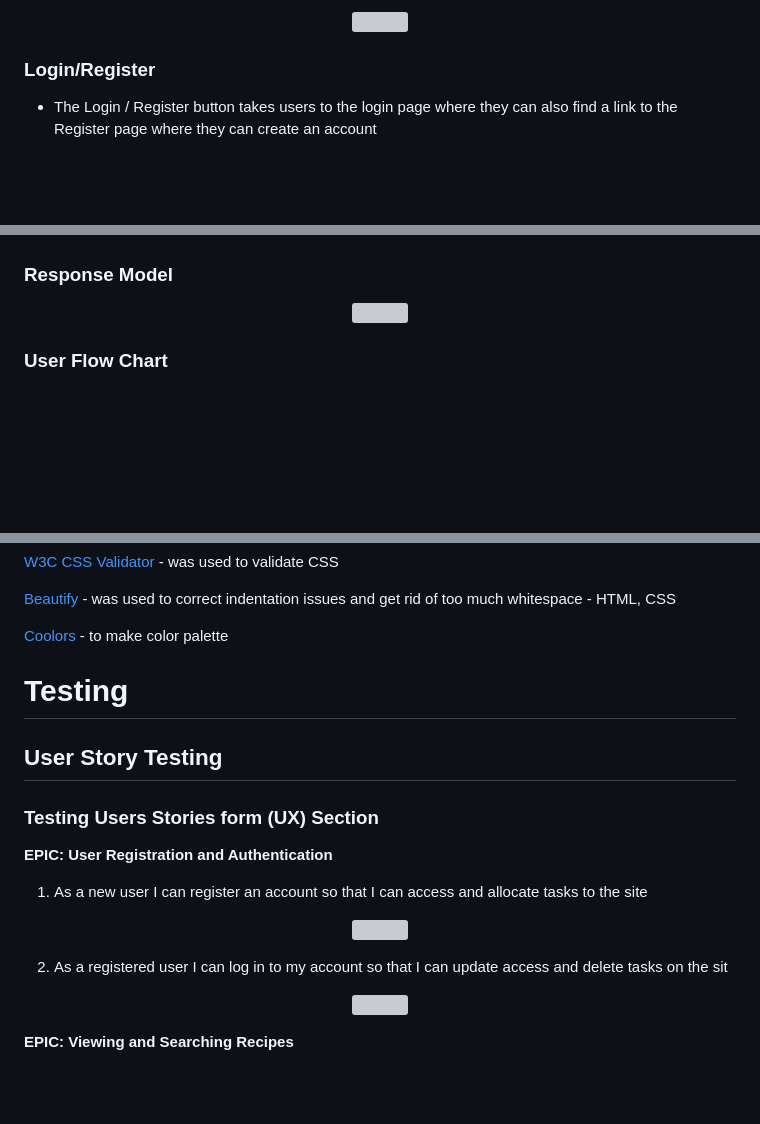
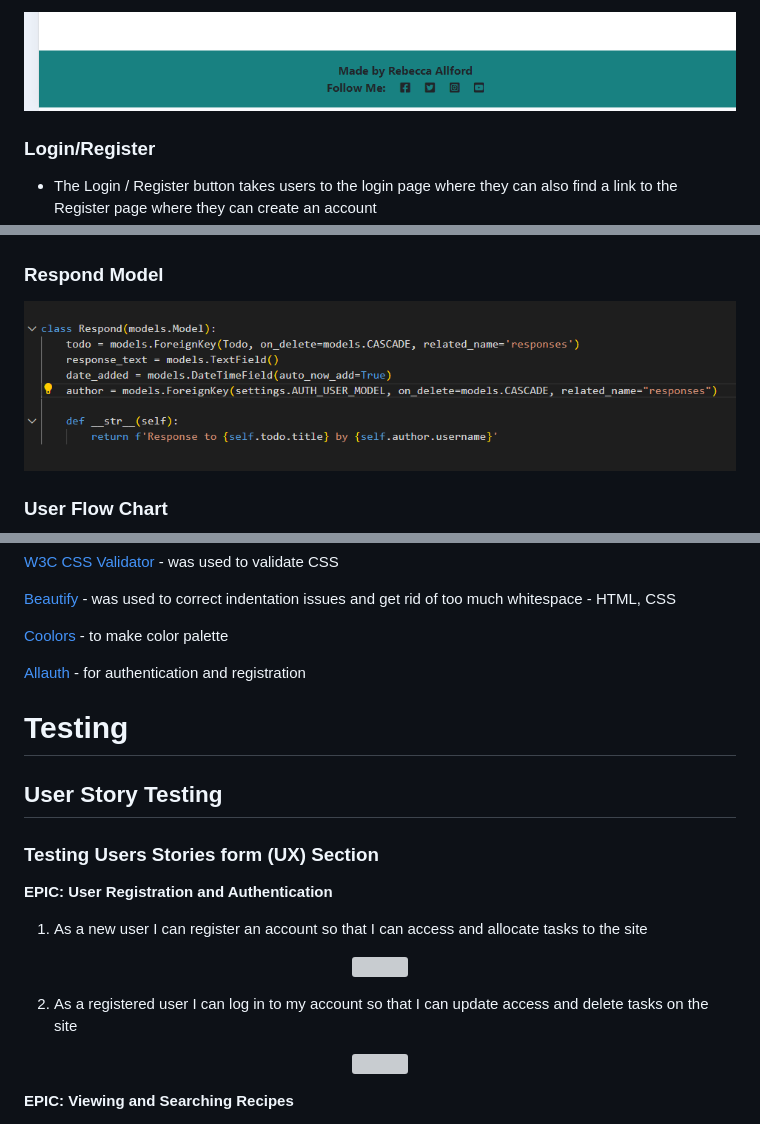
Before and after one commit to BeccAllfor1/django-todo-list, a Markdown page: README.md, 3 parts joined by grey strips. Rendered like a GitHub page; pictures changed too: static/images/footer.png (added), static/images/respond_model.png (added); blank space fills up the shorter version; grey boxes are pictures that could not be loaded.

```diff
--- a/README.md
+++ b/README.md
@@ -144,5 +166,5 @@ This website will offer all of these things whilst also allowing for intuitive n
 <p align="center">
-<img src="INSERT IMAGE HERE" width="100%" height="100%">
+<img src="static/images/footer.png" width="100%" height="100%">
 </p>
 
 
@@ -208,11 +230,12 @@ Wireframes for each device are linked here:
 <img src="static/images/Todo_model.png" width="900" height="100%">
 </p>
 
-### **Response Model**
+### **Respond Model**
 
 <p align="center">
-<img src="INSERT IMAGE HERE" width="900" height="100%">
+<img src="static/images/respond_model.png" width="900" height="100%">
 </p>
+
 
 ### **User Flow Chart**
 
@@ -286,6 +309,7 @@ Color palette from [Coolors](https://coolors.co/9df57a-3c444c-fee73b-ff4f98-2daa
 
 [Coolors](https://coolors.co/9df57a-3c444c-fee73b-ff4f98-2daaf3-a9bedb) - to make color palette
 
+[Allauth](https://docs.allauth.org/en/latest/) - for authentication and registration
 
 # Testing
 
@@ -300,7 +324,7 @@ Color palette from [Coolors](https://coolors.co/9df57a-3c444c-fee73b-ff4f98-2daa
 <img src="INSERT IMAGE HERE" width="500" height="300">
 </p>
 
-2. As a registered user I can log in to my account so that I can update access and delete tasks on the sit
+2. As a registered user I can log in to my account so that I can update access and delete tasks on the site
 <p align="center">
 <img src="INSERT IMAGE HERE" width="500" height="300">
 </p>
```
Also changed, not shown: other parts of README.md (+41 -17 lines), 6 other files.
